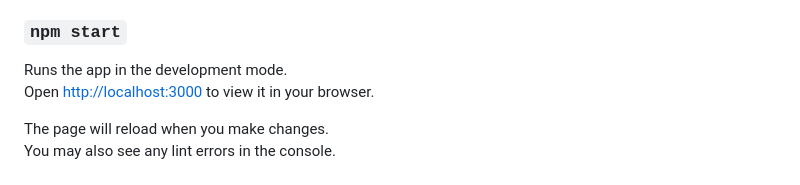
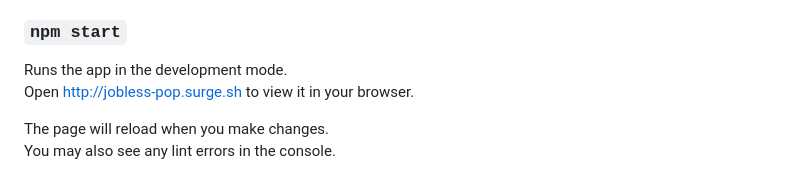
Before and after one commit to Areeb297/Spotify_react_app, a Markdown page: README.md, the part around the change. GitHub-like rendering.

```diff
--- a/README.md
+++ b/README.md
@@ -9,7 +9,7 @@ In the project directory, you can run:
 ### `npm start`
 
 Runs the app in the development mode.\
-Open [http://localhost:3000](http://localhost:3000) to view it in your browser.
+Open [http://jobless-pop.surge.sh](http://jobless-pop.surge.sh) to view it in your browser.
 
 The page will reload when you make changes.\
 You may also see any lint errors in the console.
```
